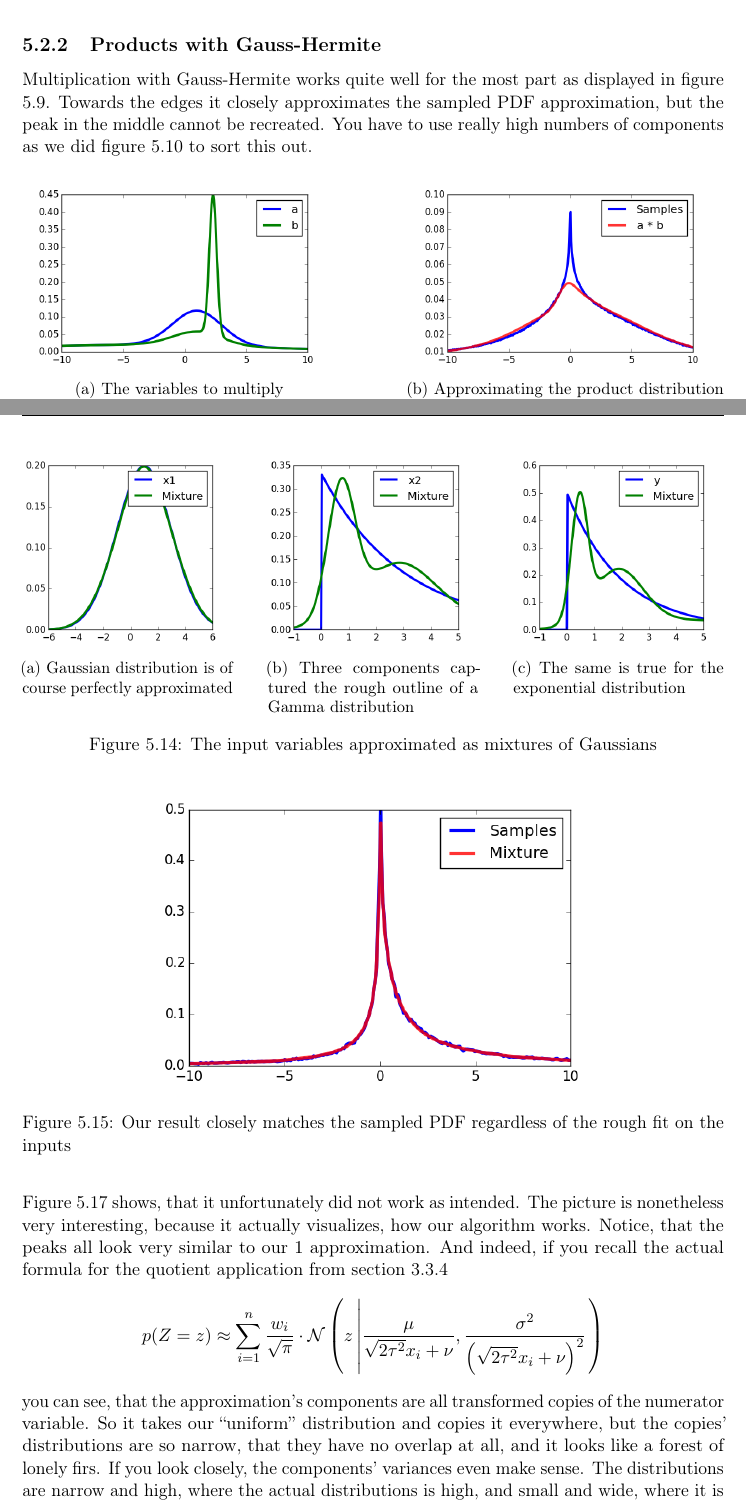
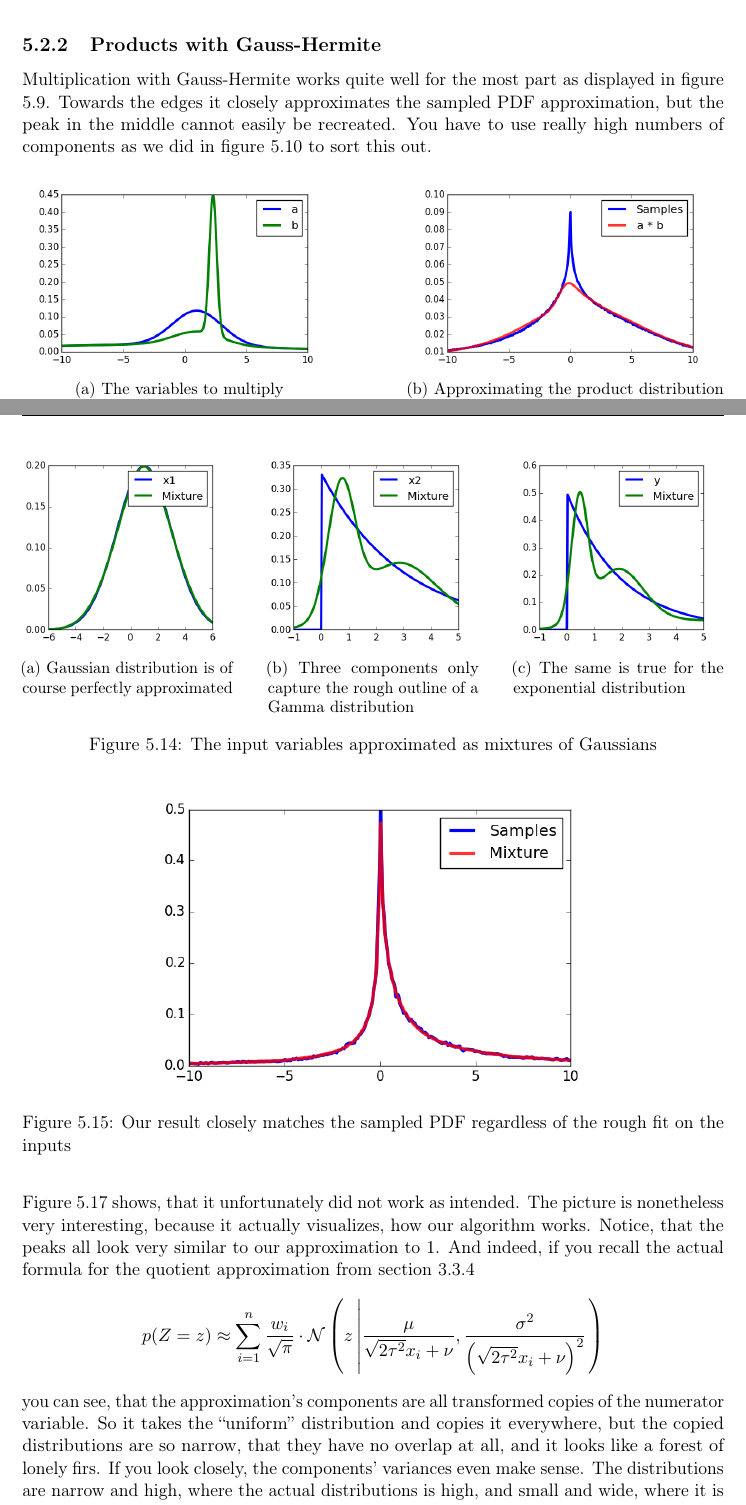
Before and after one commit to harmeling/hhu_marten_lienen_bsc, a LaTeX thesis (thesis.tex): two parts of pages 32 and 35 of 45, joined at a grey line, cut so that both start at the same text. Compiled offline with pdfLaTeX.

Commit message:
Some fixes

```diff
--- a/thesis.tex
+++ b/thesis.tex
@@ -1167,9 +1167,9 @@ expected.
 
 Multiplication with Gauss-Hermite works quite well for the most part as
 displayed in figure \ref{fig:product-hermite}. Towards the edges it closely
-approximates the sampled PDF approximation, but the peak in the middle cannot be
-recreated. You have to use really high numbers of components as we did figure
-\ref{fig:product-hermite-2} to sort this out.
+approximates the sampled PDF approximation, but the peak in the middle cannot
+easily be recreated. You have to use really high numbers of components as we did
+in figure \ref{fig:product-hermite-2} to sort this out.
 \begin{figure}[h]
   \centering
   \begin{subfigure}[t]{0.45\textwidth}
@@ -1303,7 +1303,7 @@ to the sampled PDF.
   \begin{subfigure}[t]{0.3\textwidth}
     \centering
     \includegraphics[width=\textwidth]{thesis/complex/introduction-var-x2}
-    \caption{Three components captured the rough outline of a Gamma
+    \caption{Three components only capture the rough outline of a Gamma
       distribution}
   \end{subfigure}
   \hfill
@@ -1339,14 +1339,15 @@ $1 + \varepsilon$. You can see the distributions we used in figure
 Figure \ref{fig:reciprocal-result} shows, that it unfortunately did not work as
 intended. The picture is nonetheless very interesting, because it actually
 visualizes, how our algorithm works. Notice, that the peaks all look very
-similar to our $1$ approximation. And indeed, if you recall the actual formula
-for the quotient application from section \ref{sec:gaussians-quotients}
+similar to our approximation to $1$. And indeed, if you recall the actual
+formula for the quotient approximation from section
+\ref{sec:gaussians-quotients}
 \begin{equation*}
   p(Z = z) \approx \sum_{i = 1}^{n} \frac{w_{i}}{\sqrt{\pi}} \cdot \mathcal{N}\left( z \left| \frac{\mu}{\sqrt{2 \tau^{2}} x_{i} + \nu}, \frac{\sigma^{2}}{\left(\sqrt{2 \tau^{2}} x_{i} + \nu\right)^{2}} \right.\right)
 \end{equation*}
 you can see, that the approximation's components are all transformed copies of
-the numerator variable. So it takes our ``uniform'' distribution and copies it
-everywhere, but the copies' distributions are so narrow, that they have no
+the numerator variable. So it takes the ``uniform'' distribution and copies it
+everywhere, but the copied distributions are so narrow, that they have no
 overlap at all, and it looks like a forest of lonely firs. If you look closely,
 the components' variances even make sense. The distributions are narrow and
 high, where the actual distributions is high, and small and wide, where it is
```
Also changed, not shown: thesis/operations/quotient-2-components.png, thesis/operations/quotient-50-components.png, thesis/operations/quotient-vars.png, thesis.tex (18 more changed lines), 1 other file.
